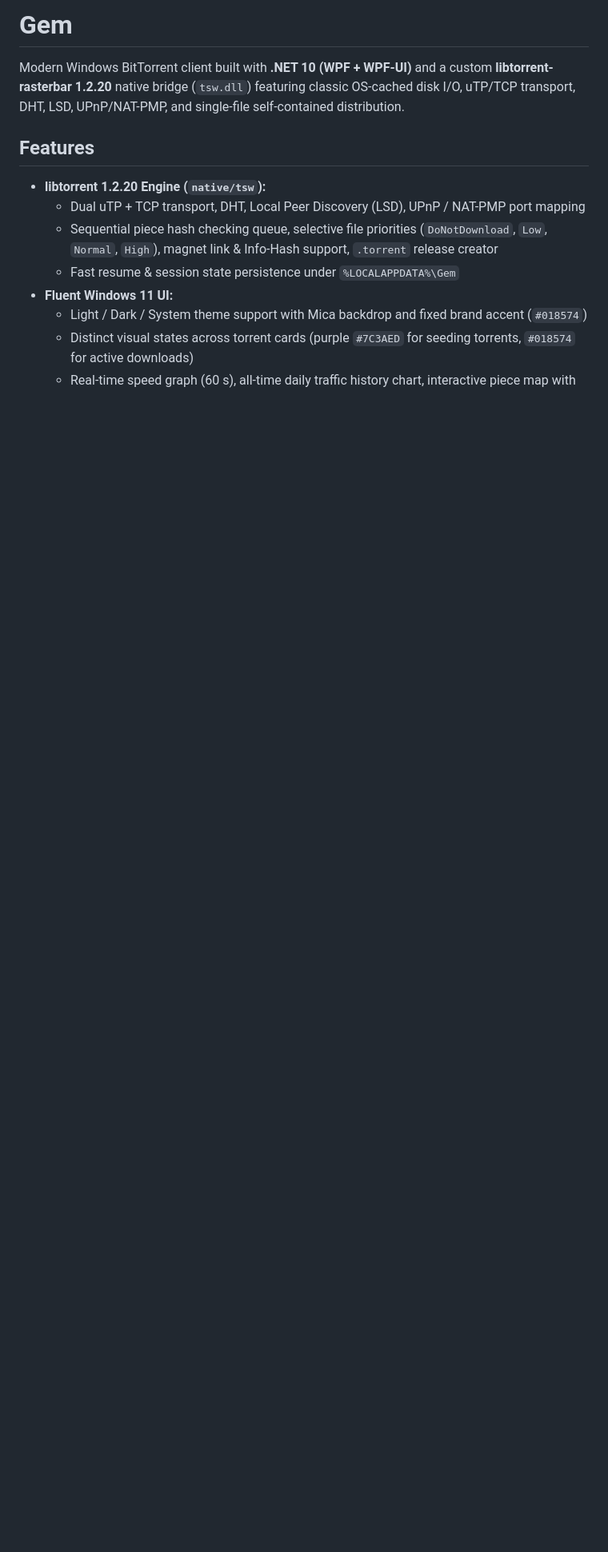
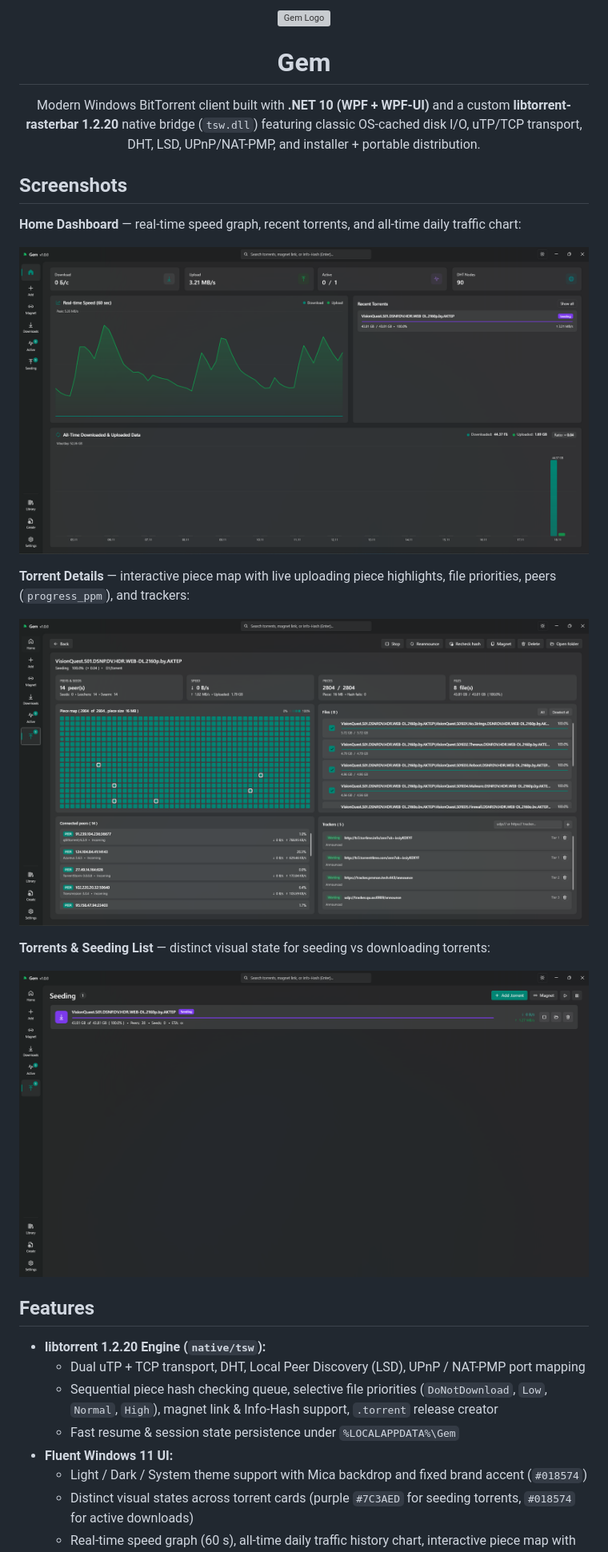
Before and after one commit to kAdimiron/gem, a Markdown page: README.md, the part around the change. Shown at 80% size. Drawn GitHub-style; pictures changed too: docs/images/image_2026-11-18_10-50-46.png (added), docs/images/image_2026-11-18_10-51-03.png (added), docs/images/image_2026-11-18_10-51-37.png (added); blank space fills up the shorter version; grey boxes are pictures that could not be loaded.

Commit message:
Add Gem logo and UI screenshots to README

```diff
--- a/README.md
+++ b/README.md
@@ -1,6 +1,22 @@
-# Gem
+<div align="center">
+  <img src="src/Gem/Assets/Gem.png" alt="Gem Logo" width="88" />
+  <h1>Gem</h1>
+  <p>Modern Windows BitTorrent client built with <b>.NET 10 (WPF + WPF-UI)</b> and a custom <b>libtorrent-rasterbar 1.2.20</b> native bridge (<code>tsw.dll</code>) featuring classic OS-cached disk I/O, uTP/TCP transport, DHT, LSD, UPnP/NAT-PMP, and installer + portable distribution.</p>
+</div>
 
-Modern Windows BitTorrent client built with **.NET 10 (WPF + WPF-UI)** and a custom **libtorrent-rasterbar 1.2.20** native bridge (`tsw.dll`) featuring classic OS-cached disk I/O, uTP/TCP transport, DHT, LSD, UPnP/NAT-PMP, and single-file self-contained distribution.
+## Screenshots
+
+**Home Dashboard** — real-time speed graph, recent torrents, and all-time daily traffic chart:
+
+![Gem Home Dashboard](docs/images/image_2026-11-18_10-50-46.png)
+
+**Torrent Details** — interactive piece map with live uploading piece highlights, file priorities, peers (`progress_ppm`), and trackers:
+
+![Gem Torrent Details](docs/images/image_2026-11-18_10-51-37.png)
+
+**Torrents & Seeding List** — distinct visual state for seeding vs downloading torrents:
+
+![Gem Seeding View](docs/images/image_2026-11-18_10-51-03.png)
 
 ## Features
 
```
